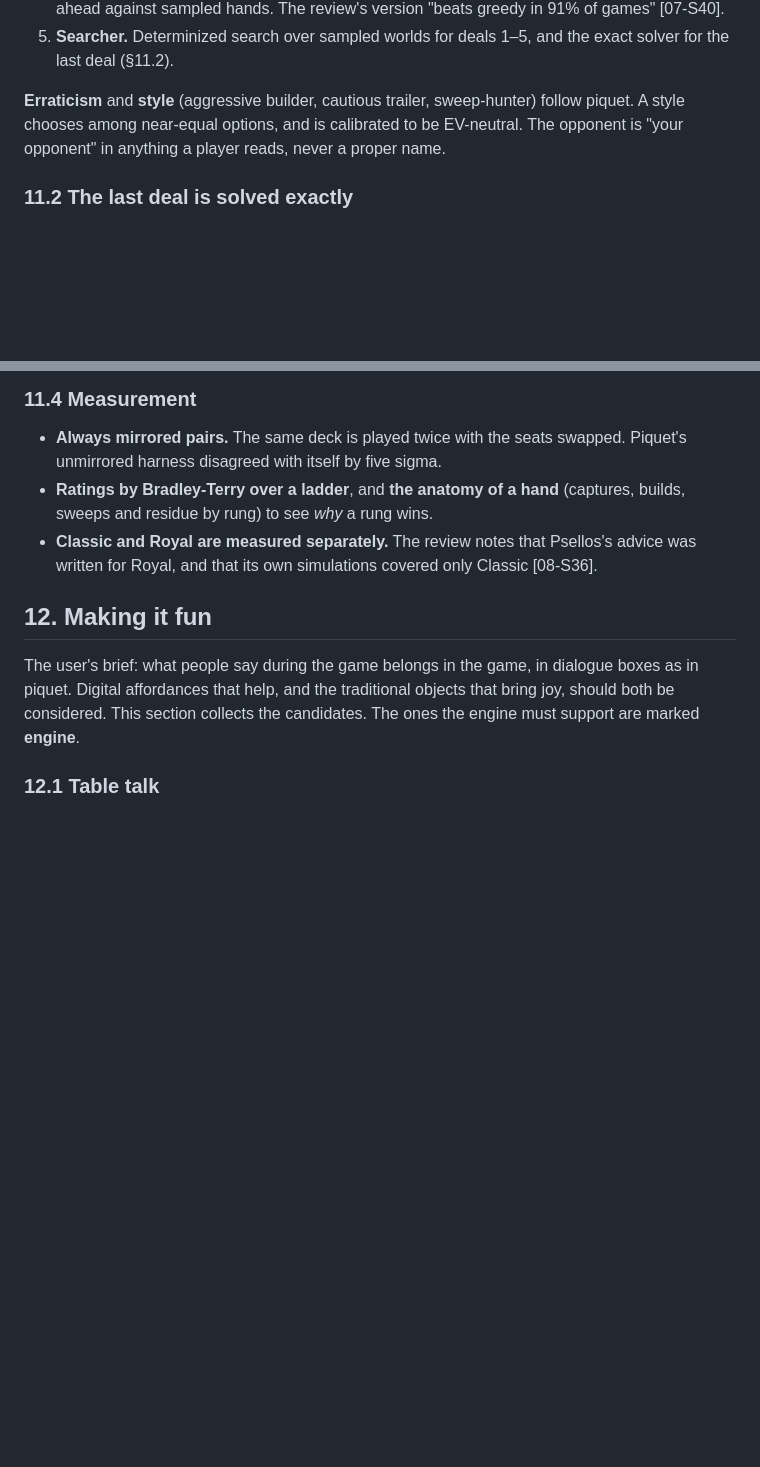
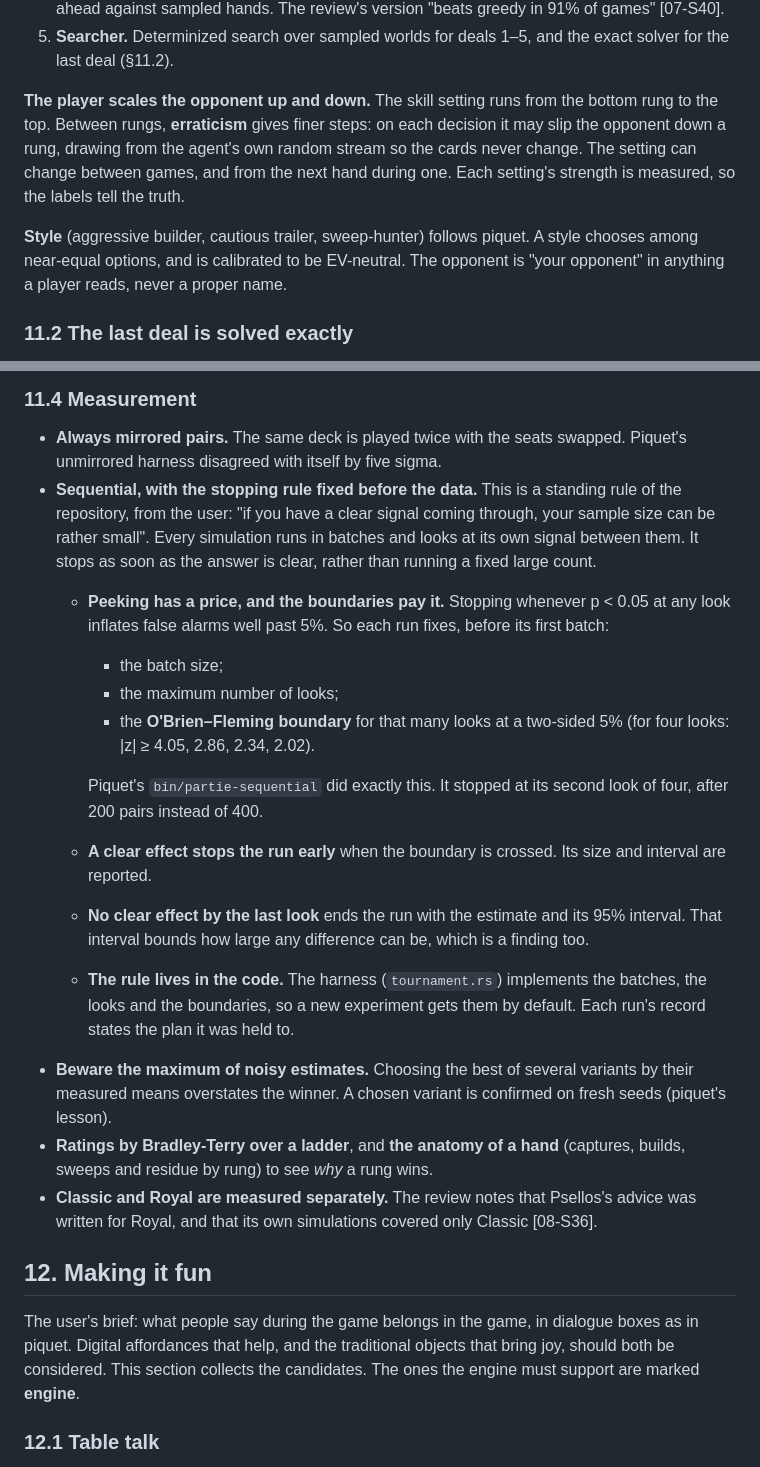
Before and after one commit to abartnof/cassino, a Markdown page: docs/DESIGN.md, 2 parts joined by grey strips. GitHub-like rendering; blank space fills up the shorter version.

```diff
--- a/docs/DESIGN.md
+++ b/docs/DESIGN.md
@@ -354,8 +354,14 @@ it in a mirrored measurement or be deleted. A first draft, to be measured:
 5. **Searcher.** Determinized search over sampled worlds for deals 1–5, and
    the exact solver for the last deal (§11.2).
 
-**Erraticism** and **style** (aggressive builder, cautious trailer,
-sweep-hunter) follow piquet. A style chooses among near-equal options, and is
+**The player scales the opponent up and down.** The skill setting runs from
+the bottom rung to the top. Between rungs, **erraticism** gives finer steps:
+on each decision it may slip the opponent down a rung, drawing from the
+agent's own random stream so the cards never change. The setting can change
+between games, and from the next hand during one. Each setting's strength is
+measured, so the labels tell the truth.
+
+**Style** (aggressive builder, cautious trailer, sweep-hunter) follows piquet. A style chooses among near-equal options, and is
 calibrated to be EV-neutral. The opponent is "your opponent" in anything a
 player reads, never a proper name.
 
@@ -382,6 +388,32 @@ away. The review's PIMC results are policy-conditional starting points [07
 
 - **Always mirrored pairs.** The same deck is played twice with the seats
   swapped. Piquet's unmirrored harness disagreed with itself by five sigma.
+- **Sequential, with the stopping rule fixed before the data.** This is a
+  standing rule of the repository, from the user: "if you have a clear signal
+  coming through, your sample size can be rather small". Every simulation
+  runs in batches and looks at its own signal between them. It stops as soon
+  as the answer is clear, rather than running a fixed large count.
+  - **Peeking has a price, and the boundaries pay it.** Stopping whenever
+    p < 0.05 at any look inflates false alarms well past 5%. So each run
+    fixes, before its first batch:
+    - the batch size;
+    - the maximum number of looks;
+    - the **O'Brien–Fleming boundary** for that many looks at a two-sided 5%
+      (for four looks: |z| ≥ 4.05, 2.86, 2.34, 2.02).
+
+    Piquet's `bin/partie-sequential` did exactly this. It stopped at its
+    second look of four, after 200 pairs instead of 400.
+  - **A clear effect stops the run early** when the boundary is crossed. Its
+    size and interval are reported.
+  - **No clear effect by the last look** ends the run with the estimate and
+    its 95% interval. That interval bounds how large any difference can be,
+    which is a finding too.
+  - **The rule lives in the code.** The harness (`tournament.rs`) implements
+    the batches, the looks and the boundaries, so a new experiment gets them
+    by default. Each run's record states the plan it was held to.
+- **Beware the maximum of noisy estimates.** Choosing the best of several
+  variants by their measured means overstates the winner. A chosen variant is
+  confirmed on fresh seeds (piquet's lesson).
 - **Ratings by Bradley-Terry over a ladder**, and **the anatomy of a hand**
   (captures, builds, sweeps and residue by rung) to see *why* a rung wins.
 - **Classic and Royal are measured separately.** The review notes that
```
Also changed, not shown: CLAUDE.md (added, +25 -0 lines), PLAN.md (+12 -1 lines).
